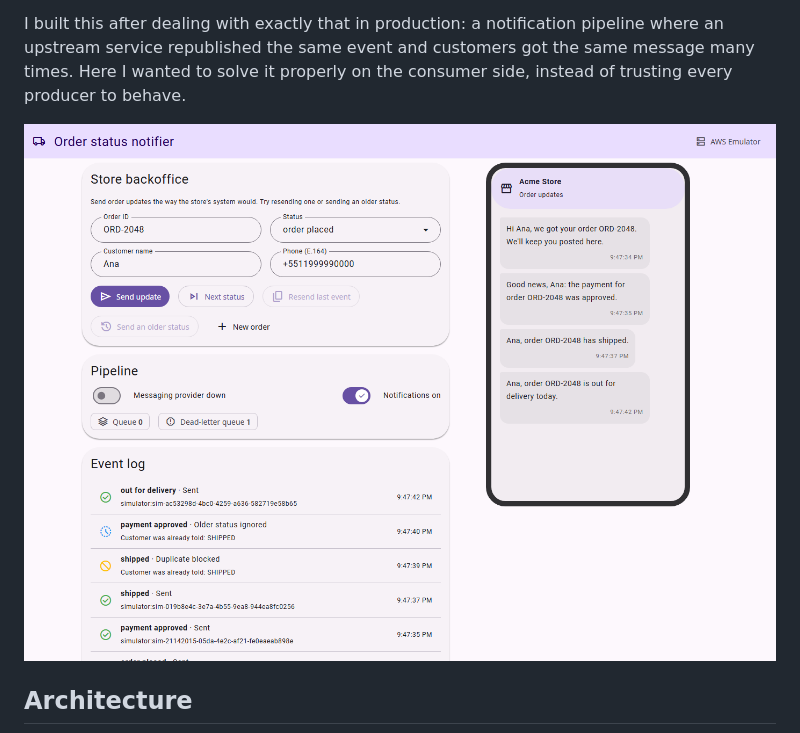
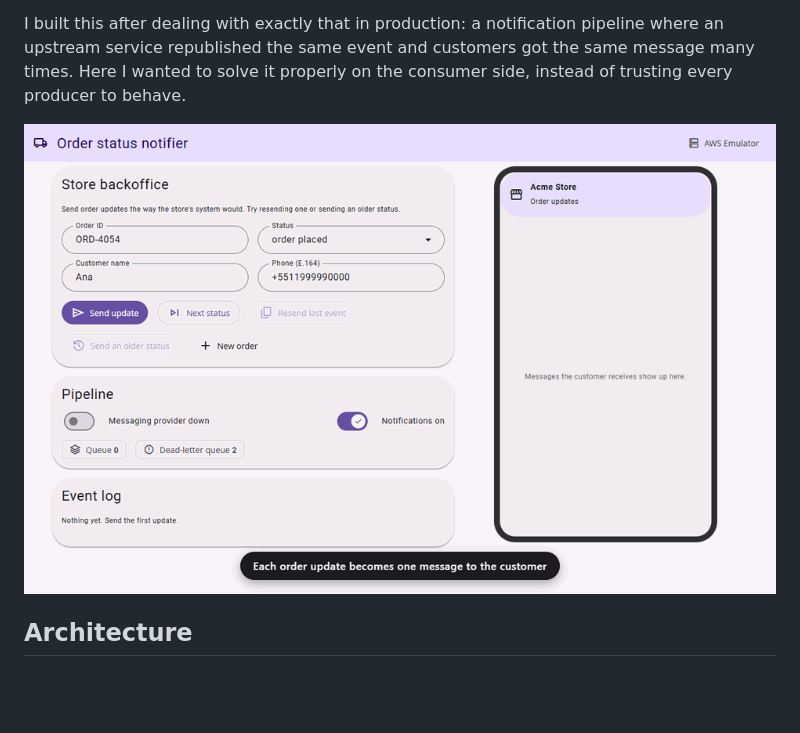
Before and after one commit to DalmoHenrique/order-status-notifier, a Markdown page: README.md, the part around the change. Rendered like a GitHub page; pictures changed too: docs/demo.gif (added), docs/simulator.png (deleted); blank space fills up the shorter version.

Commit message:
docs: replace the screenshot with a demo GIF

```diff
--- a/README.md
+++ b/README.md
@@ -6,7 +6,7 @@ A store publishes order updates (`ORDER_PLACED` → `PAYMENT_APPROVED` → `SHIP
 
 I built this after dealing with exactly that in production: a notification pipeline where an upstream service republished the same event and customers got the same message many times. Here I wanted to solve it properly on the consumer side, instead of trusting every producer to behave.
 
-![Local simulator](docs/simulator.png)
+![The local simulator: a duplicate event is blocked and an older status is ignored](docs/demo.gif)
 
 ## Architecture
 
```
